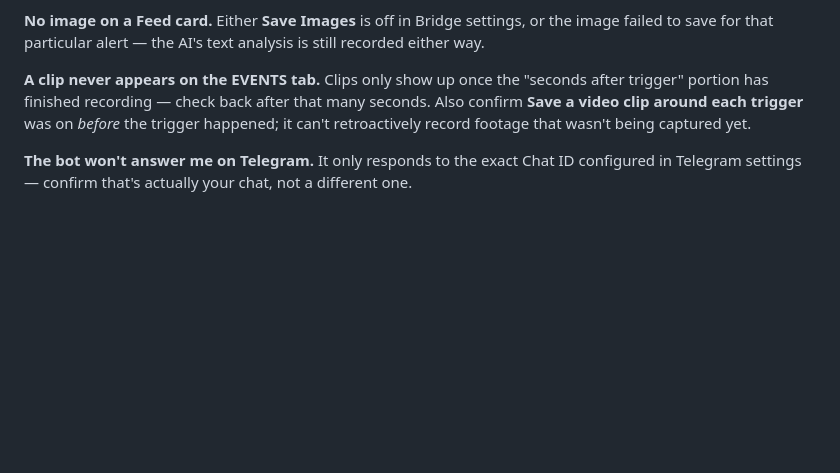
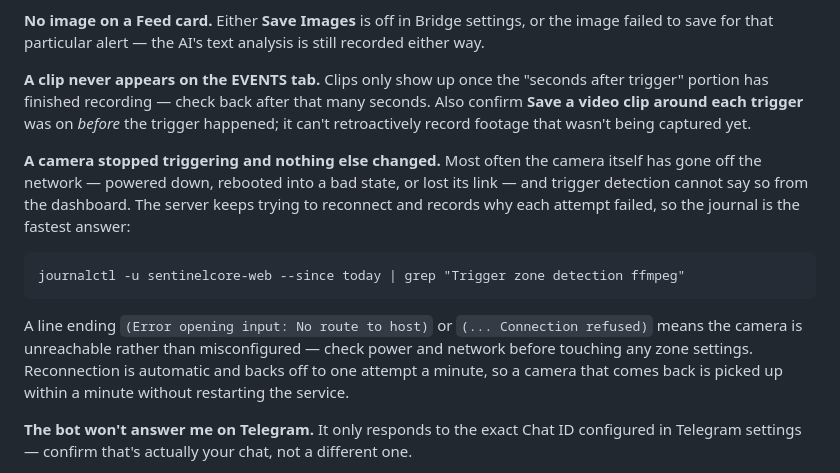
Before and after one commit to NR5P/SentinelCore, a Markdown page: core/docs/USER_GUIDE.md, the part around the change. GitHub-like rendering; blank space fills up the shorter version.

Commit message:
daily-review: tell the user how to spot a camera that has left the network
The gate camera dropped off the LAN overnight and trigger detection went with it
for nine hours. Nothing on the dashboard says a camera is unreachable, and the
Troubleshooting section had no entry for the case, so the only symptom available
was "it stopped triggering" - which reads exactly like a zone that needs
retuning, and sends you to change settings that were never the problem.

There is now a specific log line naming the cause, so the entry can point at it
directly rather than describing the symptom.

Docs only; no deploy needed.

Co-Authored-By: Claude Opus 5 (1M context) <noreply@anthropic.com>

````diff
--- a/core/docs/USER_GUIDE.md
+++ b/core/docs/USER_GUIDE.md
@@ -1816,6 +1816,20 @@ trigger" portion has finished recording — check back after that many seconds.
 **Save a video clip around each trigger** was on *before* the trigger happened; it can't
 retroactively record footage that wasn't being captured yet.
 
+**A camera stopped triggering and nothing else changed.** Most often the camera itself has
+gone off the network — powered down, rebooted into a bad state, or lost its link — and trigger
+detection cannot say so from the dashboard. The server keeps trying to reconnect and records
+why each attempt failed, so the journal is the fastest answer:
+
+```
+journalctl -u sentinelcore-web --since today | grep "Trigger zone detection ffmpeg"
+```
+
+A line ending `(Error opening input: No route to host)` or `(... Connection refused)` means
+the camera is unreachable rather than misconfigured — check power and network before touching
+any zone settings. Reconnection is automatic and backs off to one attempt a minute, so a camera
+that comes back is picked up within a minute without restarting the service.
+
 **The bot won't answer me on Telegram.** It only responds to the exact Chat ID configured in
 Telegram settings — confirm that's actually your chat, not a different one.
 
````
